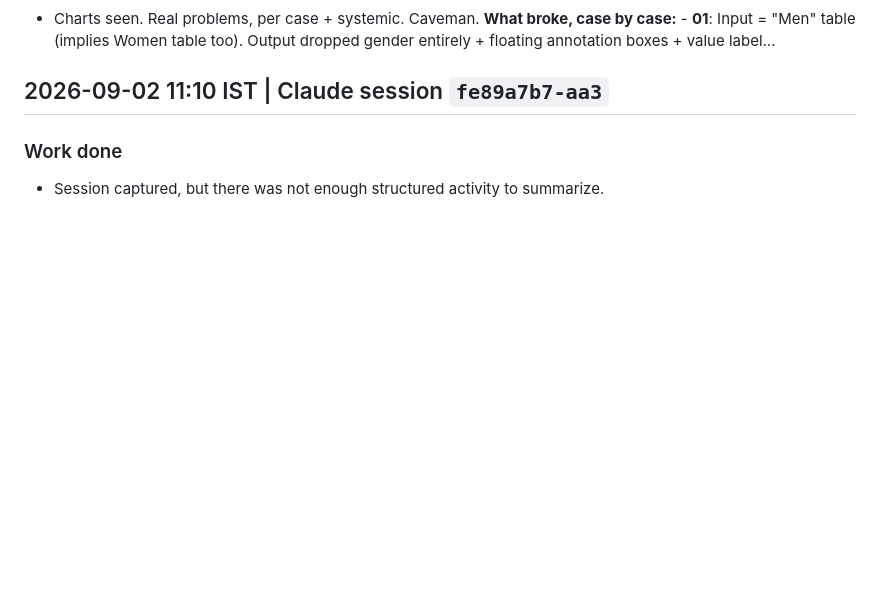
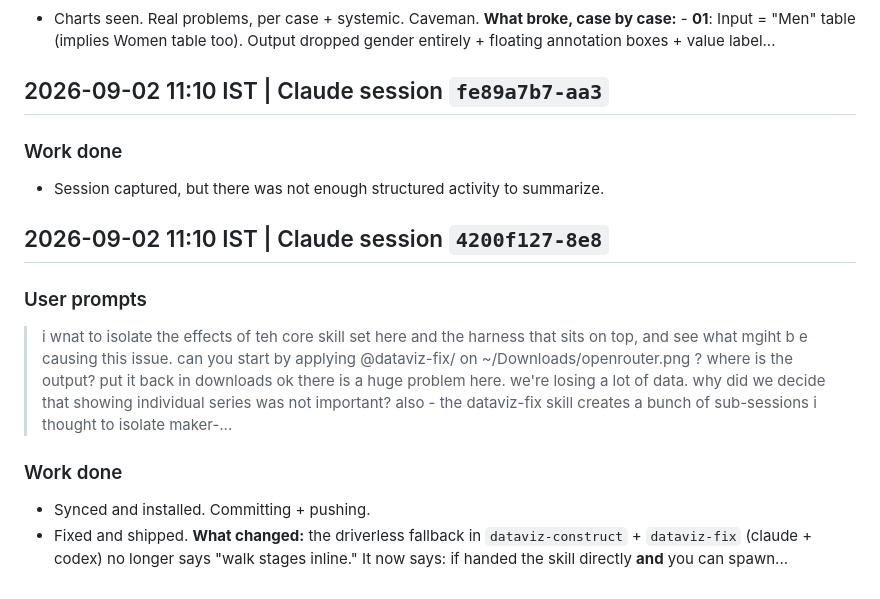
Before and after one commit to skthewimp/karthik-data-visualization-skill, a Markdown page: DEVLOG.md, the part around the change. GitHub-like rendering; blank space fills up the shorter version.

Commit message:
docs: update devlog for Claude session 4200f127

```diff
--- a/DEVLOG.md
+++ b/DEVLOG.md
@@ -2063,3 +2063,17 @@ Building a workshop deck surfaced repeated misses that fed back into `karthik-po
 - Session captured, but there was not enough structured activity to summarize.
 
 <!-- claude-session:fe89a7b7-aa35-431f-bc6b-22f18cfc2983:end -->
+
+<!-- claude-session:4200f127-8e8b-404a-bd4e-738b14100a4a:start -->
+## 2026-09-02 11:10 IST | Claude session `4200f127-8e8`
+
+### User prompts
+> i wnat to isolate the effects of teh core skill set here and the harness that sits on top, and see what mgiht b e causing this issue. can you start by applying @dataviz-fix/ on ~/Downloads/openrouter.png ?
+> where is the output? put it back in downloads
+> ok there is a huge problem here. we're losing a lot of data. why did we decide that showing individual series was not important? also - the dataviz-fix skill creates a bunch of sub-sessions i thought to isolate maker-...
+
+### Work done
+- Synced and installed. Committing + pushing.
+- Fixed and shipped. **What changed:** the driverless fallback in `dataviz-construct` + `dataviz-fix` (claude + codex) no longer says "walk stages inline." It now says: if handed the skill directly **and** you can spawn...
+
+<!-- claude-session:4200f127-8e8b-404a-bd4e-738b14100a4a:end -->
```
